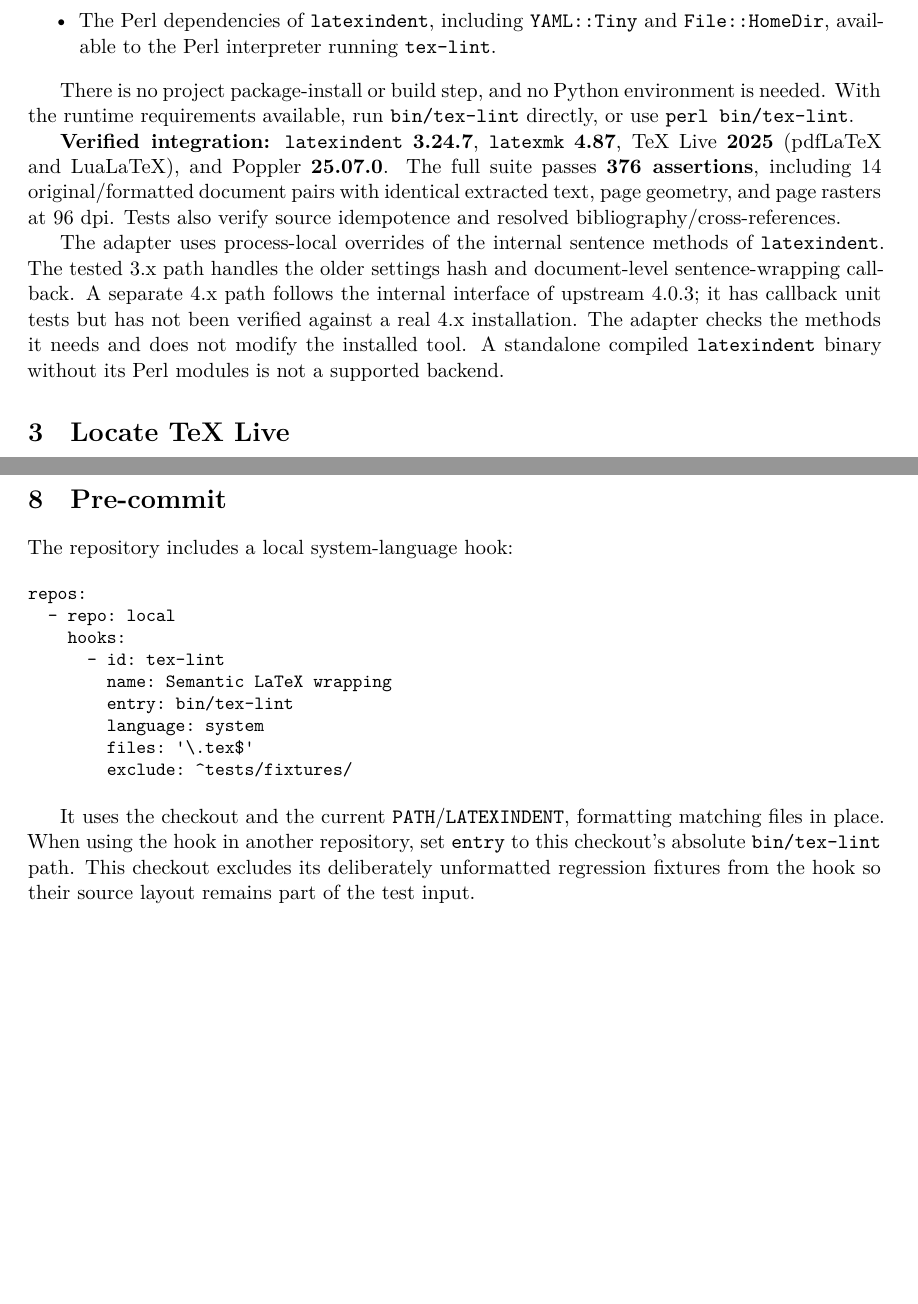
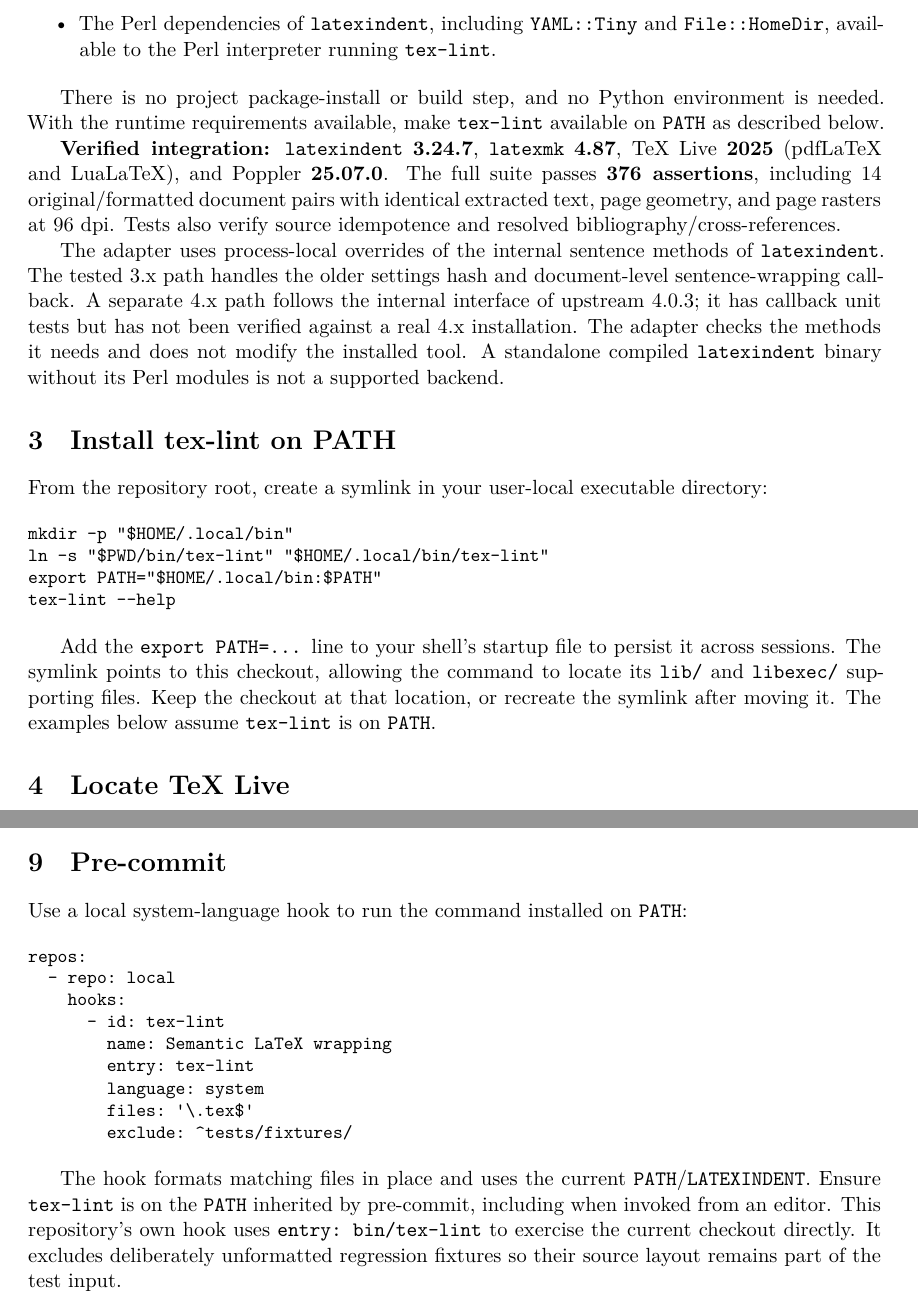
Before and after one commit to nickfraser/tex-lint, a LaTeX problem sheet (examples/README.tex): two parts of pages 2 and 7 of 7 before the commit and two parts of pages 2 and 7 of 8 after it, joined at a grey line, cut so that both start at the same text, the shorter picture padded with empty space. Compiled offline with XeLaTeX.

Commit message:
[docs] Recommend PATH installation and use tex-lint in examples

```diff
--- a/examples/README.tex
+++ b/examples/README.tex
@@ -63,8 +63,8 @@
 
 There is no project package-install or build step,
 and no Python environment is needed.
-With the runtime requirements available, run \code{bin/tex-lint} directly,
-or use \code{perl bin/tex-lint}.
+With the runtime requirements available,
+make \code{tex-lint} available on \code{PATH} as described below.
 
 \textbf{Verified integration:} \code{latexindent} \textbf{3.24.7},
 \code{latexmk} \textbf{4.87}, TeX Live \textbf{2025} (pdfLaTeX and LuaLaTeX),
@@ -85,6 +85,25 @@
 A standalone compiled \code{latexindent} binary without its Perl modules is not
 a supported backend.
 
+\section{Install tex-lint on PATH}
+
+From the repository root, create a symlink in your user-local executable directory:
+
+\begin{verbatim}
+mkdir -p "$HOME/.local/bin"
+ln -s "$PWD/bin/tex-lint" "$HOME/.local/bin/tex-lint"
+export PATH="$HOME/.local/bin:$PATH"
+tex-lint --help
+\end{verbatim}
+
+Add the \code{export PATH=...} line to your shell's startup file to persist it
+across sessions.
+The symlink points to this checkout,
+allowing the command to locate its \code{lib/} and \code{libexec/} supporting
+files.
+Keep the checkout at that location, or recreate the symlink after moving it.
+The examples below assume \code{tex-lint} is on \code{PATH}.
+
 \section{Locate TeX Live}
 
 Once installation under \code{~/.local/texlive} is complete,
@@ -457,7 +476,7 @@
 
 \section{Pre-commit}
 
-The repository includes a local system-language hook:
+Use a local system-language hook to run the command installed on \code{PATH}:
 
 \begin{verbatim}
 repos:
@@ -465,18 +484,20 @@
     hooks:
       - id: tex-lint
         name: Semantic LaTeX wrapping
-        entry: bin/tex-lint
+        entry: tex-lint
         language: system
         files: '\.tex$'
         exclude: ^tests/fixtures/
 \end{verbatim}
 
-It uses the checkout and the current \code{PATH}/\code{LATEXINDENT},
-formatting matching files in place.
-When using the hook in another repository,
-set \code{entry} to this checkout's absolute \code{bin/tex-lint} path.
-This checkout excludes its deliberately unformatted regression fixtures from the
-hook so their source layout remains part of the test input.
+The hook formats matching files in place and uses the current
+\code{PATH}/\code{LATEXINDENT}.
+Ensure \code{tex-lint} is on the \code{PATH} inherited by pre-commit,
+including when invoked from an editor.
+This repository's own hook uses \code{entry: bin/tex-lint} to exercise the
+current checkout directly.
+It excludes deliberately unformatted regression fixtures so their source layout
+remains part of the test input.
 
 \section{Source layout}
 
```
Also changed, not shown: README.md, examples/README.tex (24 more changed lines).
